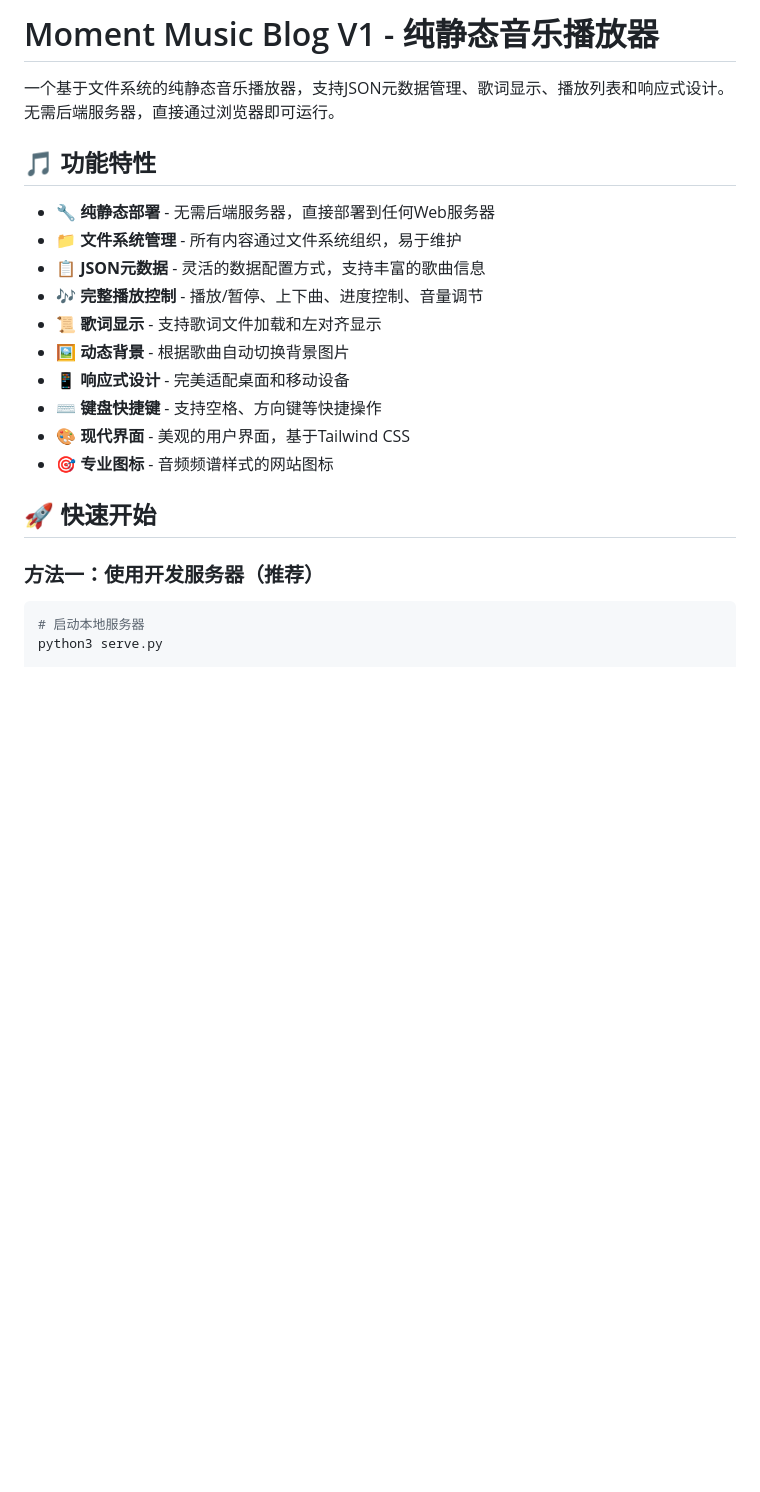
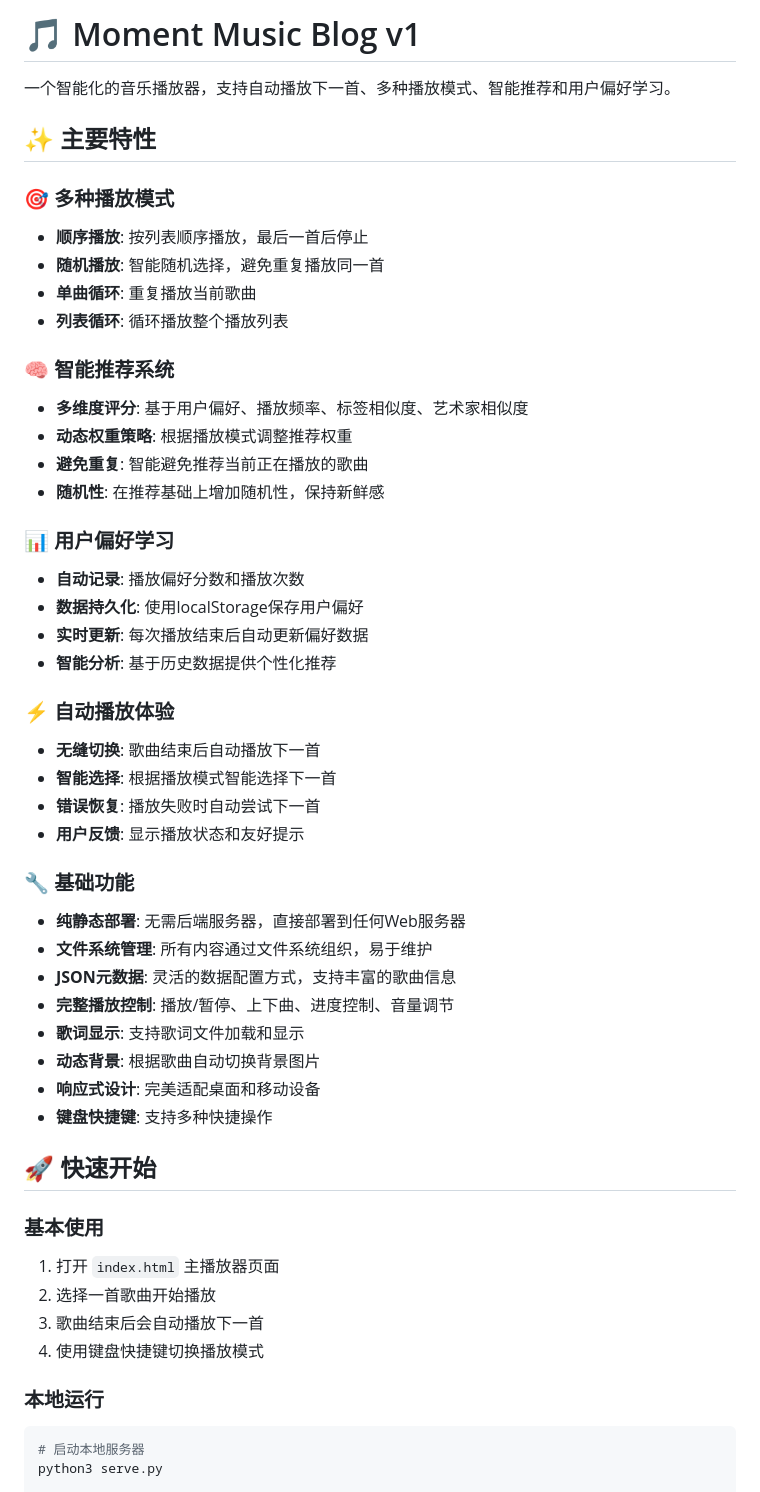
Before and after one commit to HermanTeng19/moment-music-blog-v1, a Markdown page: README.md, the part around the change printed below. Drawn GitHub-style; blank space fills up the shorter version.

````diff
--- a/README.md
+++ b/README.md
@@ -1,23 +1,52 @@
-# Moment Music Blog V1 - 纯静态音乐播放器
+# 🎵 Moment Music Blog v1
 
-一个基于文件系统的纯静态音乐播放器，支持JSON元数据管理、歌词显示、播放列表和响应式设计。无需后端服务器，直接通过浏览器即可运行。
+一个智能化的音乐播放器，支持自动播放下一首、多种播放模式、智能推荐和用户偏好学习。
 
-## 🎵 功能特性
+## ✨ 主要特性
 
-- **🔧 纯静态部署** - 无需后端服务器，直接部署到任何Web服务器
-- **📁 文件系统管理** - 所有内容通过文件系统组织，易于维护
-- **📋 JSON元数据** - 灵活的数据配置方式，支持丰富的歌曲信息
-- **🎶 完整播放控制** - 播放/暂停、上下曲、进度控制、音量调节
-- **📜 歌词显示** - 支持歌词文件加载和左对齐显示
-- **🖼️ 动态背景** - 根据歌曲自动切换背景图片
-- **📱 响应式设计** - 完美适配桌面和移动设备
-- **⌨️ 键盘快捷键** - 支持空格、方向键等快捷操作
-- **🎨 现代界面** - 美观的用户界面，基于Tailwind CSS
-- **🎯 专业图标** - 音频频谱样式的网站图标
+### 🎯 多种播放模式
+- **顺序播放**: 按列表顺序播放，最后一首后停止
+- **随机播放**: 智能随机选择，避免重复播放同一首
+- **单曲循环**: 重复播放当前歌曲
+- **列表循环**: 循环播放整个播放列表
+
+### 🧠 智能推荐系统
+- **多维度评分**: 基于用户偏好、播放频率、标签相似度、艺术家相似度
+- **动态权重策略**: 根据播放模式调整推荐权重
+- **避免重复**: 智能避免推荐当前正在播放的歌曲
+- **随机性**: 在推荐基础上增加随机性，保持新鲜感
+
+### 📊 用户偏好学习
+- **自动记录**: 播放偏好分数和播放次数
+- **数据持久化**: 使用localStorage保存用户偏好
+- **实时更新**: 每次播放结束后自动更新偏好数据
+- **智能分析**: 基于历史数据提供个性化推荐
+
+### ⚡ 自动播放体验
+- **无缝切换**: 歌曲结束后自动播放下一首
+- **智能选择**: 根据播放模式智能选择下一首
+- **错误恢复**: 播放失败时自动尝试下一首
+- **用户反馈**: 显示播放状态和友好提示
+
+### 🔧 基础功能
+- **纯静态部署**: 无需后端服务器，直接部署到任何Web服务器
+- **文件系统管理**: 所有内容通过文件系统组织，易于维护
+- **JSON元数据**: 灵活的数据配置方式，支持丰富的歌曲信息
+- **完整播放控制**: 播放/暂停、上下曲、进度控制、音量调节
+- **歌词显示**: 支持歌词文件加载和显示
+- **动态背景**: 根据歌曲自动切换背景图片
+- **响应式设计**: 完美适配桌面和移动设备
+- **键盘快捷键**: 支持多种快捷操作
 
 ## 🚀 快速开始
 
-### 方法一：使用开发服务器（推荐）
+### 基本使用
+1. 打开 `index.html` 主播放器页面
+2. 选择一首歌曲开始播放
+3. 歌曲结束后会自动播放下一首
+4. 使用键盘快捷键切换播放模式
+
+### 本地运行
 ```bash
 # 启动本地服务器
 python3 serve.py
````
Also changed, not shown: other parts of README.md (+117 -136 lines).
